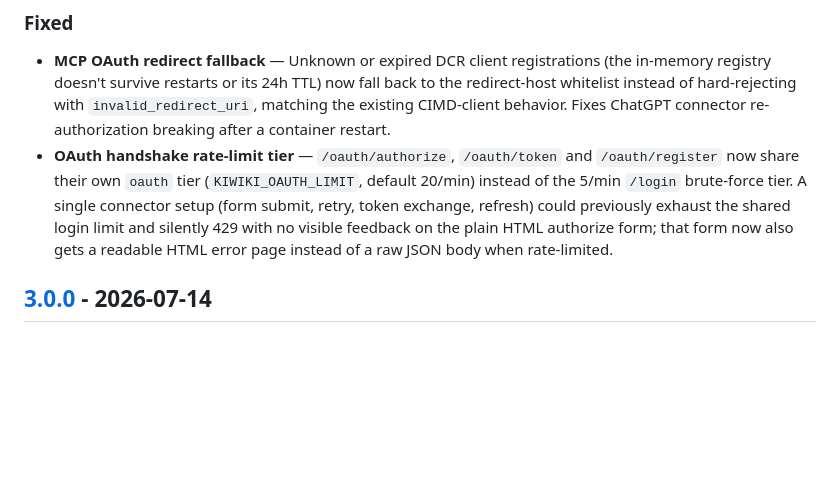
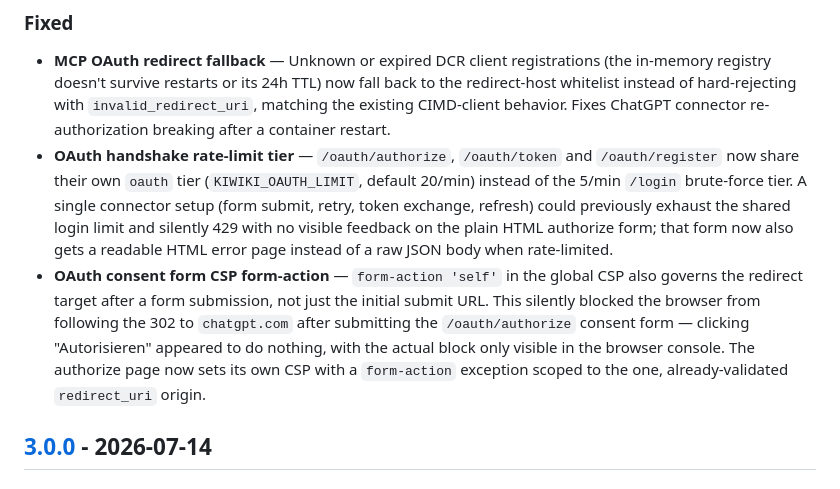
Before and after one commit to natorus87/kiwiki, a Markdown page: CHANGELOG.md, the part around the change. GitHub-like rendering; blank space fills up the shorter version.

Commit message:
docs: changelog entry for CSP form-action OAuth redirect fix
Co-Authored-By: Claude Fable 5 <noreply@anthropic.com>
Claude-Session: https://claude.ai/code/session_01LTdRG4m4cySHjv54yzTsMW

```diff
--- a/CHANGELOG.md
+++ b/CHANGELOG.md
@@ -10,6 +10,7 @@ and this project follows [Semantic Versioning](https://semver.org/spec/v2.0.0.ht
 ### Fixed
 - **MCP OAuth redirect fallback** — Unknown or expired DCR client registrations (the in-memory registry doesn't survive restarts or its 24h TTL) now fall back to the redirect-host whitelist instead of hard-rejecting with `invalid_redirect_uri`, matching the existing CIMD-client behavior. Fixes ChatGPT connector re-authorization breaking after a container restart.
 - **OAuth handshake rate-limit tier** — `/oauth/authorize`, `/oauth/token` and `/oauth/register` now share their own `oauth` tier (`KIWIKI_OAUTH_LIMIT`, default 20/min) instead of the 5/min `/login` brute-force tier. A single connector setup (form submit, retry, token exchange, refresh) could previously exhaust the shared login limit and silently 429 with no visible feedback on the plain HTML authorize form; that form now also gets a readable HTML error page instead of a raw JSON body when rate-limited.
+- **OAuth consent form CSP form-action** — `form-action 'self'` in the global CSP also governs the redirect target after a form submission, not just the initial submit URL. This silently blocked the browser from following the 302 to `chatgpt.com` after submitting the `/oauth/authorize` consent form — clicking "Autorisieren" appeared to do nothing, with the actual block only visible in the browser console. The authorize page now sets its own CSP with a `form-action` exception scoped to the one, already-validated `redirect_uri` origin.
 
 ## [3.0.0] - 2026-07-14
 
```
